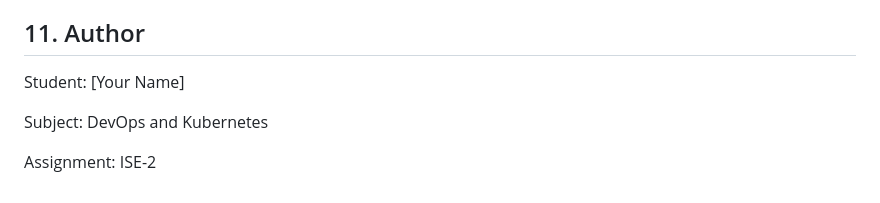
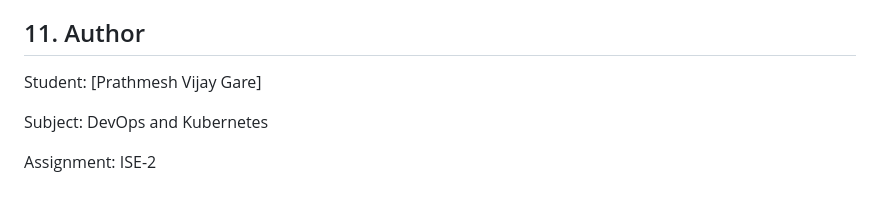
Before and after one commit to pratham-1008/gym-workout-tracker, a Markdown page: README.md, the part around the change. Drawn GitHub-style.

```diff
--- a/README.md
+++ b/README.md
@@ -120,7 +120,7 @@ the actual image filenames here.
 
 ## 11. Author
 
-Student: [Your Name]
+Student: [Prathmesh Vijay Gare]
 
 Subject: DevOps and Kubernetes
 
```
